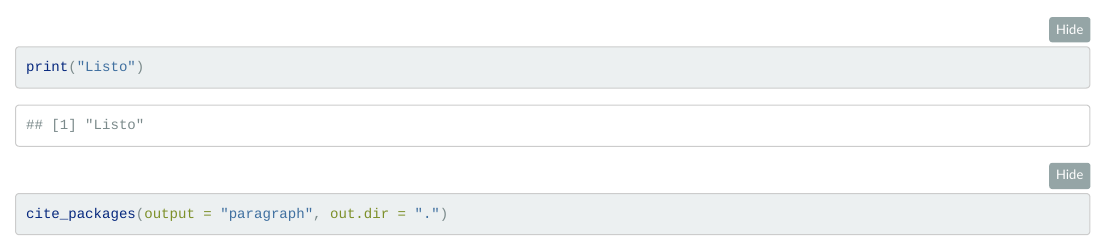
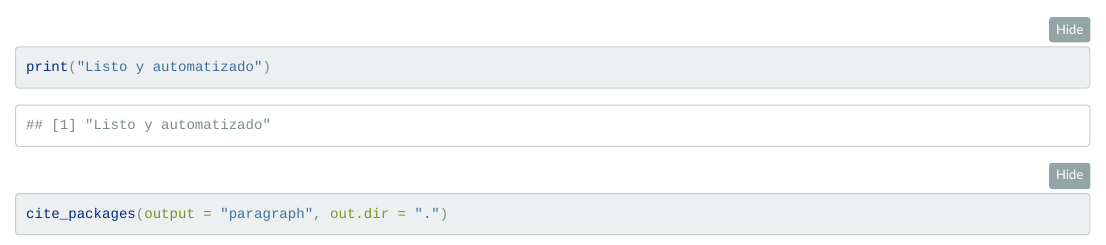
Before and after one commit to leninrafaelrierasegura/Alpaca, an R Markdown document (info.Rmd): the page in a window 1100 px wide, from 13010 px down. Rendered offline with R 4.5, knitr and Pandoc, with nearby package versions; folded parts are opened; some code elsewhere in the file could not run offline; a font, style sheet, LaTeX package, included part or bibliography that could not be used is replaced or left out.

Commit message:
update website

````diff
--- a/info.Rmd
+++ b/info.Rmd
@@ -608,7 +608,7 @@
 ```
 
 ```{r}
-print("Listo")
+print("Listo y automatizado")
 ```
 
 
````
Also changed, not shown: 2 other files.
